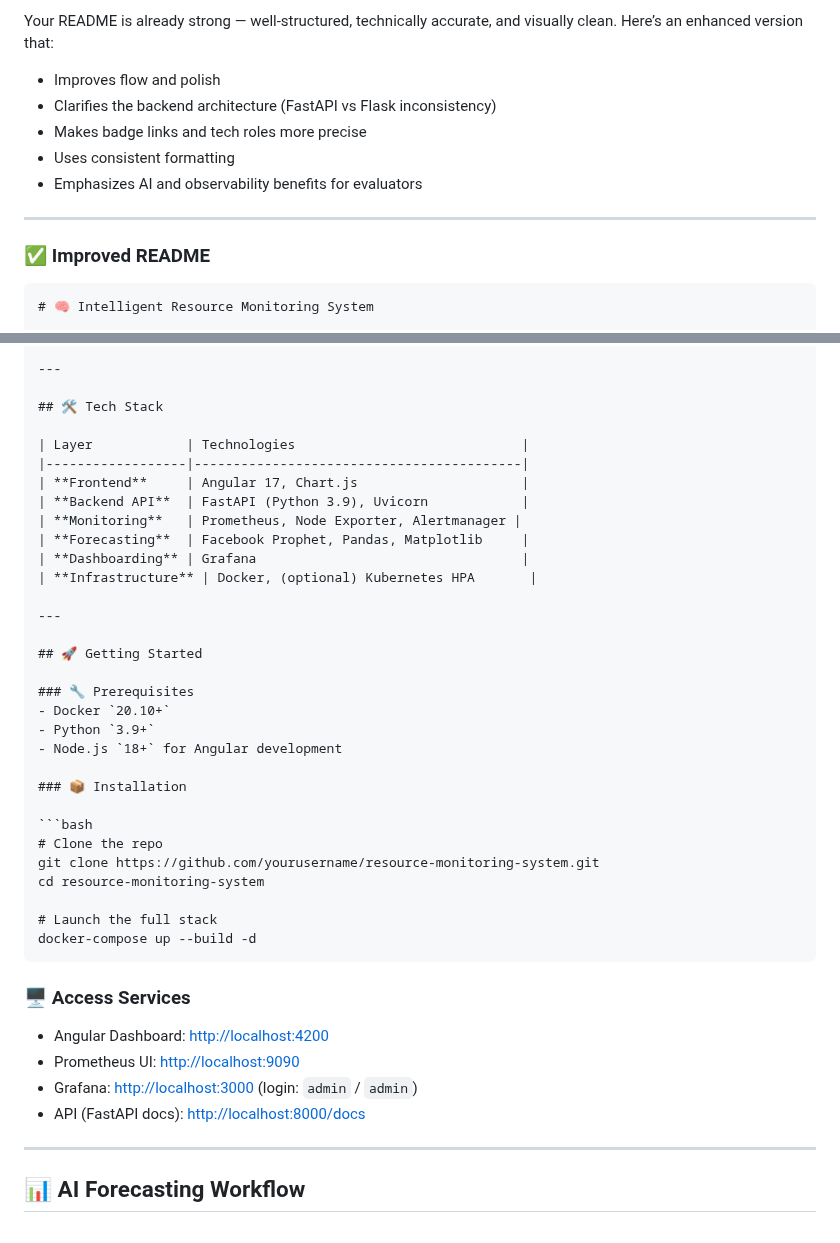
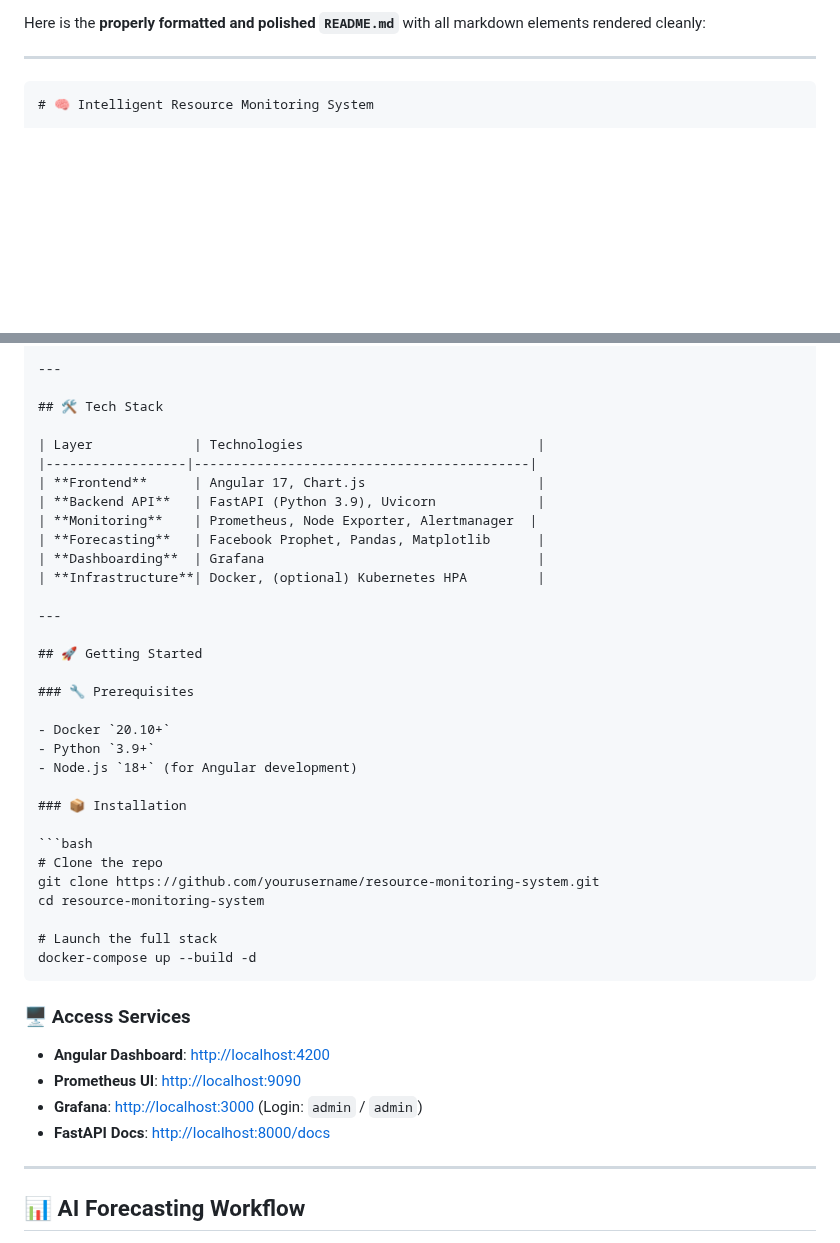
Before and after one commit to S-U-R-Y-A-1/ForecastIQ, a Markdown page: README.md, 2 parts joined by grey strips. Drawn GitHub-style; blank space fills up the shorter version.

`````diff
--- a/README.md
+++ b/README.md
@@ -1,14 +1,6 @@
-Your README is already strong — well-structured, technically accurate, and visually clean. Here’s an enhanced version that:
-
-* Improves flow and polish
-* Clarifies the backend architecture (FastAPI vs Flask inconsistency)
-* Makes badge links and tech roles more precise
-* Uses consistent formatting
-* Emphasizes AI and observability benefits for evaluators
+Here is the **properly formatted and polished `README.md`** with all markdown elements rendered cleanly:
 
 ---
-
-### ✅ Improved README
 
 ````markdown
 # 🧠 Intelligent Resource Monitoring System
@@ -35,23 +27,24 @@ Your README is already strong — well-structured, technically accurate, and vis
 
 ## 🛠️ Tech Stack
 
-| Layer            | Technologies                             |
-|------------------|------------------------------------------|
-| **Frontend**     | Angular 17, Chart.js                     |
-| **Backend API**  | FastAPI (Python 3.9), Uvicorn            |
-| **Monitoring**   | Prometheus, Node Exporter, Alertmanager |
-| **Forecasting**  | Facebook Prophet, Pandas, Matplotlib     |
-| **Dashboarding** | Grafana                                  |
-| **Infrastructure** | Docker, (optional) Kubernetes HPA       |
+| Layer             | Technologies                              |
+|------------------|-------------------------------------------|
+| **Frontend**      | Angular 17, Chart.js                      |
+| **Backend API**   | FastAPI (Python 3.9), Uvicorn             |
+| **Monitoring**    | Prometheus, Node Exporter, Alertmanager  |
+| **Forecasting**   | Facebook Prophet, Pandas, Matplotlib      |
+| **Dashboarding**  | Grafana                                   |
+| **Infrastructure**| Docker, (optional) Kubernetes HPA         |
 
 ---
 
 ## 🚀 Getting Started
 
 ### 🔧 Prerequisites
+
 - Docker `20.10+`
 - Python `3.9+`
-- Node.js `18+` for Angular development
+- Node.js `18+` (for Angular development)
 
 ### 📦 Installation
 
@@ -66,10 +59,10 @@ docker-compose up --build -d
 
 ### 🖥️ Access Services
 
-* Angular Dashboard: [http://localhost:4200](http://localhost:4200)
-* Prometheus UI: [http://localhost:9090](http://localhost:9090)
-* Grafana: [http://localhost:3000](http://localhost:3000) (login: `admin` / `admin`)
-* API (FastAPI docs): [http://localhost:8000/docs](http://localhost:8000/docs)
+* **Angular Dashboard**: [http://localhost:4200](http://localhost:4200)
+* **Prometheus UI**: [http://localhost:9090](http://localhost:9090)
+* **Grafana**: [http://localhost:3000](http://localhost:3000) (Login: `admin` / `admin`)
+* **FastAPI Docs**: [http://localhost:8000/docs](http://localhost:8000/docs)
 
 ---
 
`````
Also changed, not shown: other parts of README.md (+19 -28 lines).
